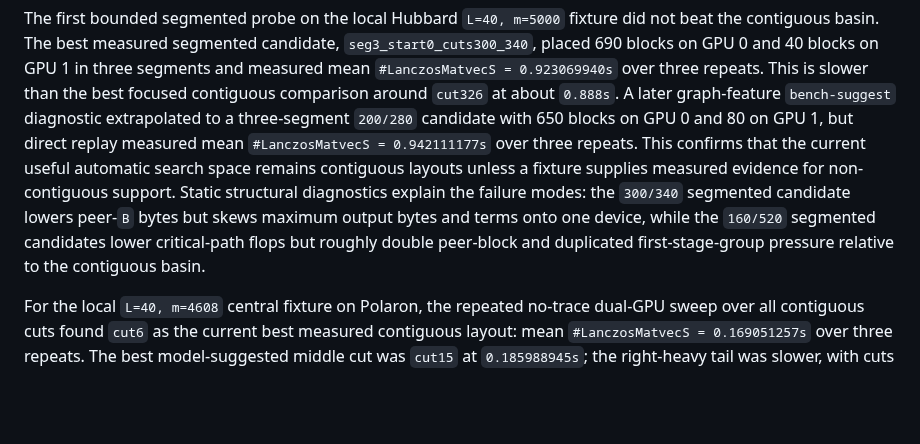
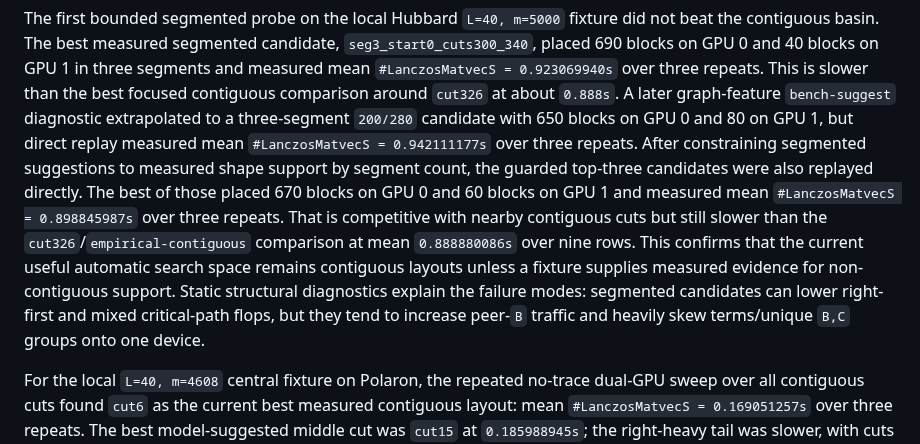
Before and after one commit to ianmccul/uni20, a Markdown page: docs/rabc_lanczos_fixtures.md, the part around the change. Rendered like a GitHub page; blank space fills up the shorter version.

Commit message:
Record guarded segmented RABC benchmarks

```diff
--- a/docs/rabc_lanczos_fixtures.md
+++ b/docs/rabc_lanczos_fixtures.md
@@ -371,14 +371,18 @@ three repeats.  This is slower than the best focused contiguous comparison
 around `cut326` at about `0.888s`.  A later graph-feature `bench-suggest`
 diagnostic extrapolated to a three-segment `200/280` candidate with 650 blocks
 on GPU 0 and 80 on GPU 1, but direct replay measured mean
-`#LanczosMatvecS = 0.942111177s` over three repeats.  This confirms that the
+`#LanczosMatvecS = 0.942111177s` over three repeats.  After constraining
+segmented suggestions to measured shape support by segment count, the guarded
+top-three candidates were also replayed directly.  The best of those placed
+670 blocks on GPU 0 and 60 blocks on GPU 1 and measured mean
+`#LanczosMatvecS = 0.898845987s` over three repeats.  That is competitive with
+nearby contiguous cuts but still slower than the `cut326`/`empirical-contiguous`
+comparison at mean `0.888880086s` over nine rows.  This confirms that the
 current useful automatic search space remains contiguous layouts unless a
 fixture supplies measured evidence for non-contiguous support.  Static
-structural diagnostics explain the failure modes: the `300/340` segmented
-candidate lowers peer-`B` bytes but skews maximum output bytes and terms onto
-one device, while the `160/520` segmented candidates lower critical-path flops
-but roughly double peer-block and duplicated first-stage-group pressure
-relative to the contiguous basin.
+structural diagnostics explain the failure modes: segmented candidates can
+lower right-first and mixed critical-path flops, but they tend to increase
+peer-`B` traffic and heavily skew terms/unique `B,C` groups onto one device.
 
 For the local `L=40, m=4608` central fixture on Polaron, the repeated no-trace
 dual-GPU sweep over all contiguous cuts found `cut6` as the current best
```
